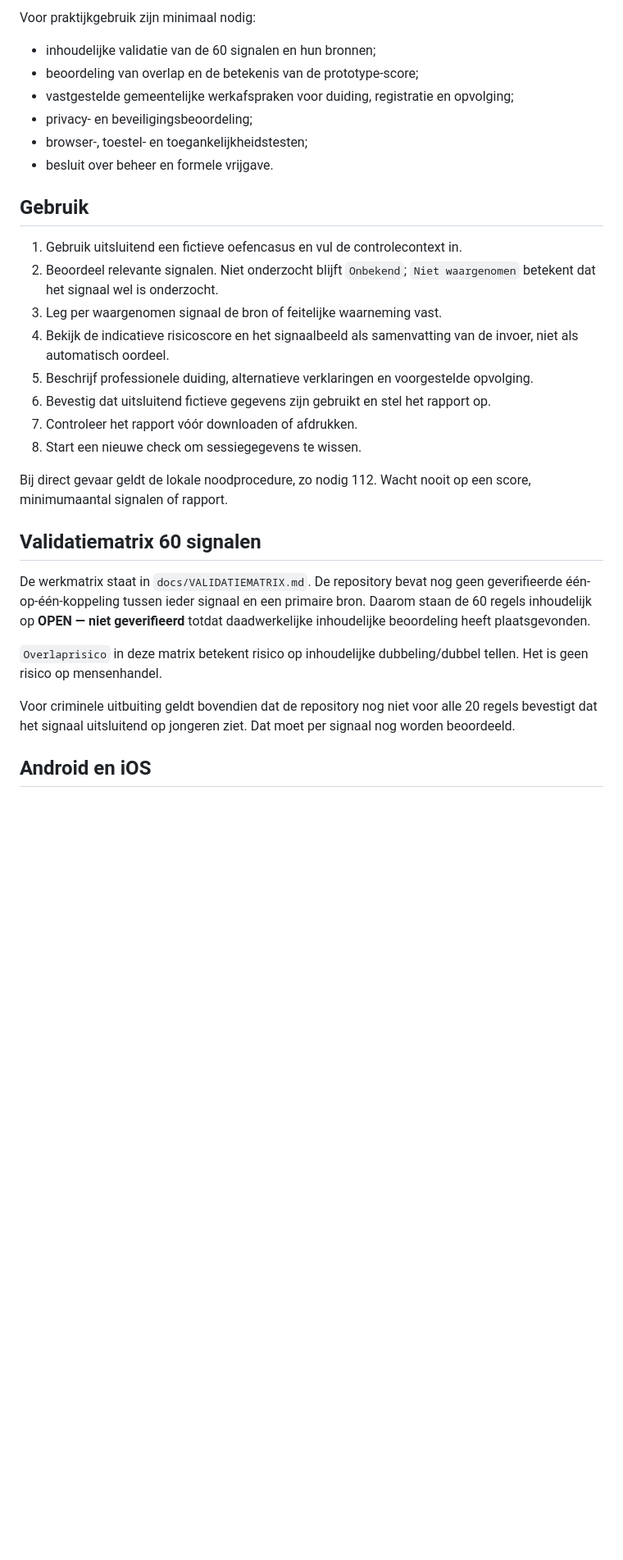
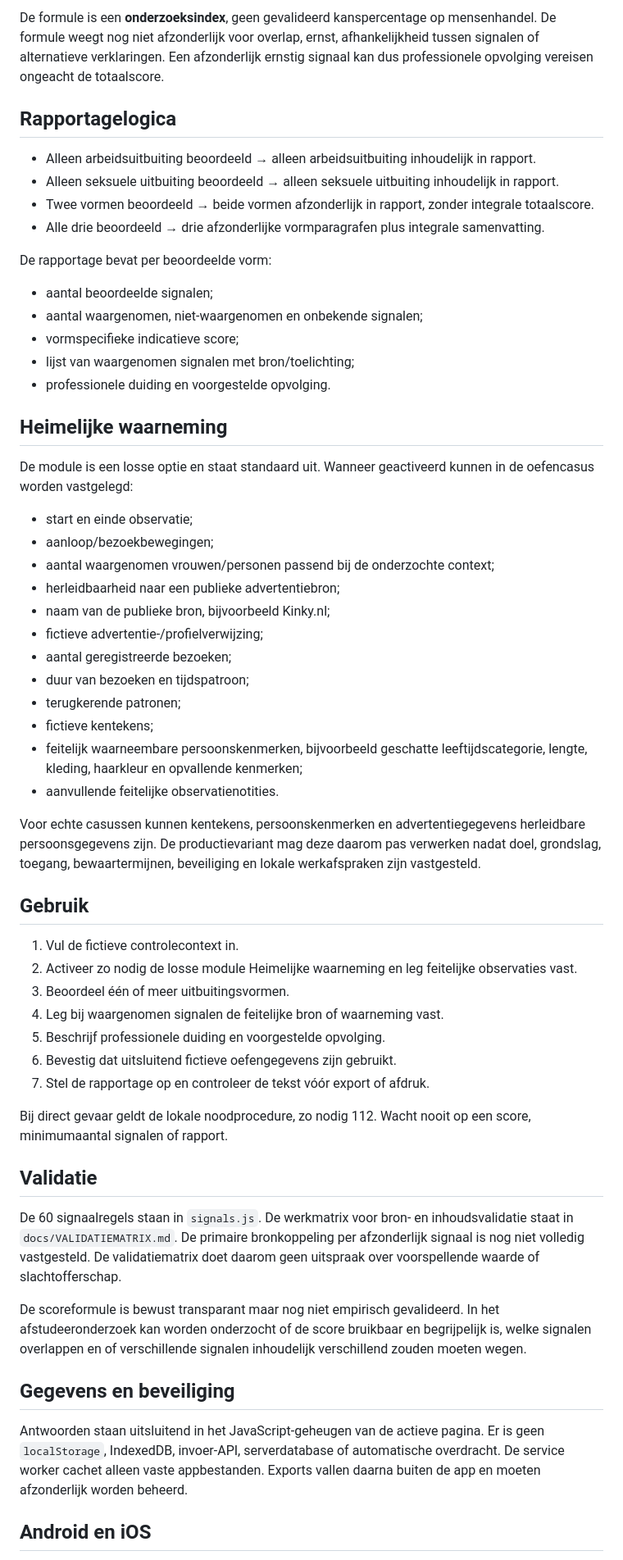
Before and after one commit to sannedevrieze94-alt/signalencheck_mensenhandelv2, a Markdown page: README.md, the part around one of its changes. Shown at 82% size. Drawn GitHub-style; blank space fills up the shorter version.

Commit message:
Werk README bij voor rapportage, heimelijke waarneming en score 3.5

```diff
--- a/README.md
+++ b/README.md
@@ -33,32 +44,61 @@ De lokale registratie- en meldroute is nog niet bevestigd. Deze versie ondersteu
 
-Voor praktijkgebruik zijn minimaal nodig:
-- inhoudelijke validatie van de 60 signalen en hun bronnen;
-- beoordeling van overlap en de betekenis van de prototype-score;
-- vastgestelde gemeentelijke werkafspraken voor duiding, registratie en opvolging;
-- privacy- en beveiligingsbeoordeling;
-- browser-, toestel- en toegankelijkheidstesten;
-- besluit over beheer en formele vrijgave.
+De formule is een **onderzoeksindex**, geen gevalideerd kanspercentage op mensenhandel. De formule weegt nog niet afzonderlijk voor overlap, ernst, afhankelijkheid tussen signalen of alternatieve verklaringen. Een afzonderlijk ernstig signaal kan dus professionele opvolging vereisen ongeacht de totaalscore.
+
+## Rapportagelogica
+
+- Alleen arbeidsuitbuiting beoordeeld → alleen arbeidsuitbuiting inhoudelijk in rapport.
+- Alleen seksuele uitbuiting beoordeeld → alleen seksuele uitbuiting inhoudelijk in rapport.
+- Twee vormen beoordeeld → beide vormen afzonderlijk in rapport, zonder integrale totaalscore.
+- Alle drie beoordeeld → drie afzonderlijke vormparagrafen plus integrale samenvatting.
+
+De rapportage bevat per beoordeelde vorm:
+
+- aantal beoordeelde signalen;
+- aantal waargenomen, niet-waargenomen en onbekende signalen;
+- vormspecifieke indicatieve score;
+- lijst van waargenomen signalen met bron/toelichting;
+- professionele duiding en voorgestelde opvolging.
+
+## Heimelijke waarneming
+
+De module is een losse optie en staat standaard uit. Wanneer geactiveerd kunnen in de oefencasus worden vastgelegd:
+
+- start en einde observatie;
+- aanloop/bezoekbewegingen;
+- aantal waargenomen vrouwen/personen passend bij de onderzochte context;
+- herleidbaarheid naar een publieke advertentiebron;
+- naam van de publieke bron, bijvoorbeeld Kinky.nl;
+- fictieve advertentie-/profielverwijzing;
+- aantal geregistreerde bezoeken;
+- duur van bezoeken en tijdspatroon;
+- terugkerende patronen;
+- fictieve kentekens;
+- feitelijk waarneembare persoonskenmerken, bijvoorbeeld geschatte leeftijdscategorie, lengte, kleding, haarkleur en opvallende kenmerken;
+- aanvullende feitelijke observatienotities.
+
+Voor echte casussen kunnen kentekens, persoonskenmerken en advertentiegegevens herleidbare persoonsgegevens zijn. De productievariant mag deze daarom pas verwerken nadat doel, grondslag, toegang, bewaartermijnen, beveiliging en lokale werkafspraken zijn vastgesteld.
 
 ## Gebruik
 
-1. Gebruik uitsluitend een fictieve oefencasus en vul de controlecontext in.
-2. Beoordeel relevante signalen. Niet onderzocht blijft `Onbekend`; `Niet waargenomen` betekent dat het signaal wel is onderzocht.
-3. Leg per waargenomen signaal de bron of feitelijke waarneming vast.
-4. Bekijk de indicatieve risicoscore en het signaalbeeld als samenvatting van de invoer, niet als automatisch oordeel.
-5. Beschrijf professionele duiding, alternatieve verklaringen en voorgestelde opvolging.
-6. Bevestig dat uitsluitend fictieve gegevens zijn gebruikt en stel het rapport op.
-7. Controleer het rapport vóór downloaden of afdrukken.
-8. Start een nieuwe check om sessiegegevens te wissen.
+1. Vul de fictieve controlecontext in.
+2. Activeer zo nodig de losse module Heimelijke waarneming en leg feitelijke observaties vast.
+3. Beoordeel één of meer uitbuitingsvormen.
+4. Leg bij waargenomen signalen de feitelijke bron of waarneming vast.
+5. Beschrijf professionele duiding en voorgestelde opvolging.
+6. Bevestig dat uitsluitend fictieve oefengegevens zijn gebruikt.
+7. Stel de rapportage op en controleer de tekst vóór export of afdruk.
 
 Bij direct gevaar geldt de lokale noodprocedure, zo nodig 112. Wacht nooit op een score, minimumaantal signalen of rapport.
 
-## Validatiematrix 60 signalen
+## Validatie
 
-De werkmatrix staat in `docs/VALIDATIEMATRIX.md`. De repository bevat nog geen geverifieerde één-op-één-koppeling tussen ieder signaal en een primaire bron. Daarom staan de 60 regels inhoudelijk op **OPEN — niet geverifieerd** totdat daadwerkelijke inhoudelijke beoordeling heeft plaatsgevonden.
+De 60 signaalregels staan in `signals.js`. De werkmatrix voor bron- en inhoudsvalidatie staat in `docs/VALIDATIEMATRIX.md`. De primaire bronkoppeling per afzonderlijk signaal is nog niet volledig vastgesteld. De validatiematrix doet daarom geen uitspraak over voorspellende waarde of slachtofferschap.
 
-`Overlaprisico` in deze matrix betekent risico op inhoudelijke dubbeling/dubbel tellen. Het is geen risico op mensenhandel.
+De scoreformule is bewust transparant maar nog niet empirisch gevalideerd. In het afstudeeronderzoek kan worden onderzocht of de score bruikbaar en begrijpelijk is, welke signalen overlappen en of verschillende signalen inhoudelijk verschillend zouden moeten wegen.
 
-Voor criminele uitbuiting geldt bovendien dat de repository nog niet voor alle 20 regels bevestigt dat het signaal uitsluitend op jongeren ziet. Dat moet per signaal nog worden beoordeeld.
+## Gegevens en beveiliging
+
+Antwoorden staan uitsluitend in het JavaScript-geheugen van de actieve pagina. Er is geen `localStorage`, IndexedDB, invoer-API, serverdatabase of automatische overdracht. De service worker cachet alleen vaste appbestanden. Exports vallen daarna buiten de app en moeten afzonderlijk worden beheerd.
 
 ## Android en iOS
 
```
Also changed, not shown: other parts of README.md (+39 -36 lines).
